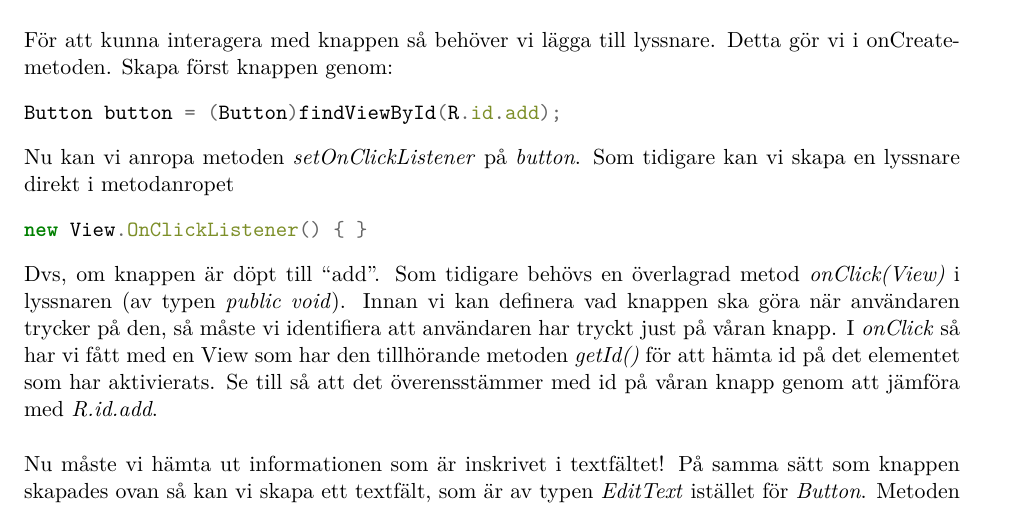
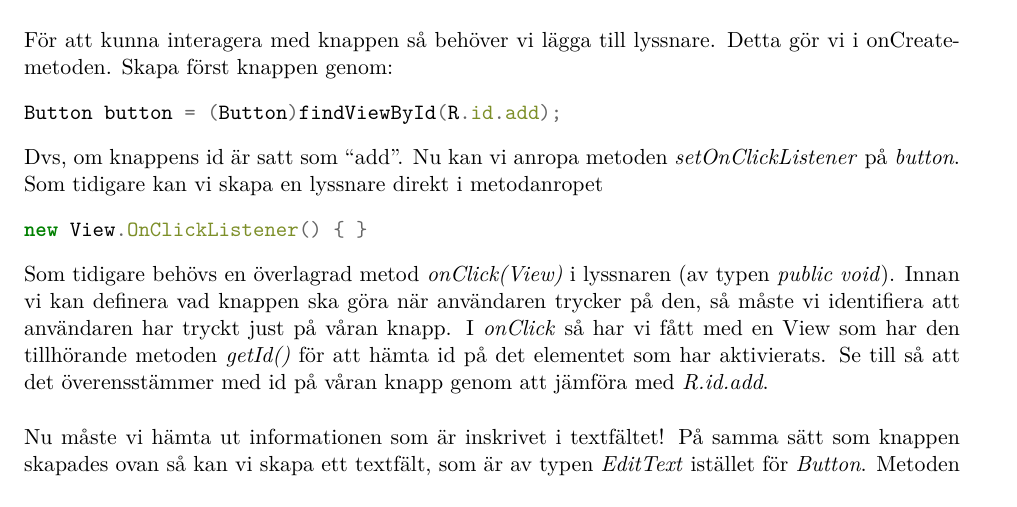
Before and after one commit to LiTHehack/koma, a LaTeX document (labs/android/uppgift.tex): part of page 8 of 9, cut so that both start at the same text. Compiled offline with pdfLaTeX.

Commit message:
Fix misplaced sentence

```diff
--- a/labs/android/uppgift.tex
+++ b/labs/android/uppgift.tex
@@ -274,10 +274,10 @@ Om du testkör din app nu, så bör du se både knappen och textfältet som det
 
 För att kunna interagera med knappen så behöver vi lägga till lyssnare. Detta gör vi i onCreate-metoden. Skapa först knappen genom: \input{code/button}
 
-Nu kan vi anropa metoden \textit{setOnClickListener} på \textit{button}. Som tidigare kan vi skapa en lyssnare direkt i metodanropet
+Dvs, om knappens id är satt som ``add''. Nu kan vi anropa metoden \textit{setOnClickListener} på \textit{button}. Som tidigare kan vi skapa en lyssnare direkt i metodanropet
 \input{code/buttonlistener}
 
-Dvs, om knappen är döpt till ``add''. Som tidigare behövs en överlagrad metod \textit{onClick(View)} i lyssnaren (av typen \textit{public void}). Innan vi kan definera vad knappen ska göra när användaren trycker på den, så måste vi identifiera att användaren har tryckt just på våran knapp.
+Som tidigare behövs en överlagrad metod \textit{onClick(View)} i lyssnaren (av typen \textit{public void}). Innan vi kan definera vad knappen ska göra när användaren trycker på den, så måste vi identifiera att användaren har tryckt just på våran knapp.
 I \textit{onClick} så har vi fått med en View som har den tillhörande metoden \textit{getId()} för att hämta id på det elementet som har aktivierats.
 Se till så att det överensstämmer med id på våran knapp genom att jämföra med \textit{R.id.add}.\\
 
```
Also changed, not shown: labs/android/uppgift.pdf.
